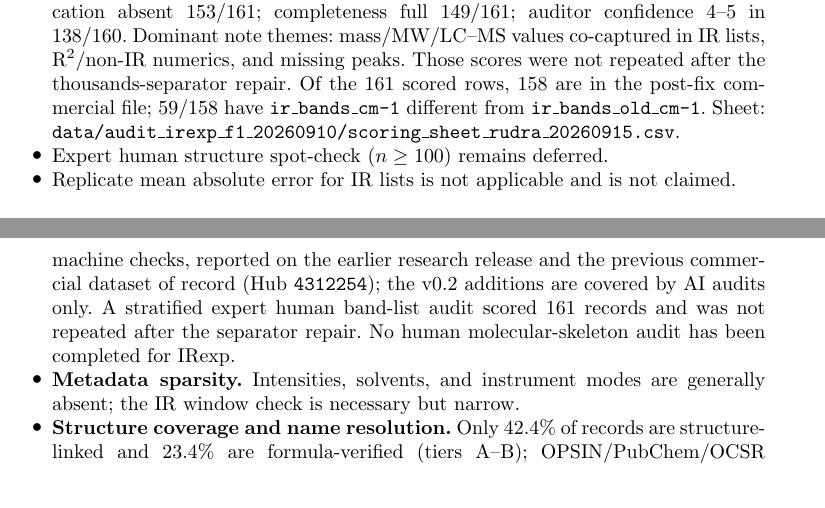
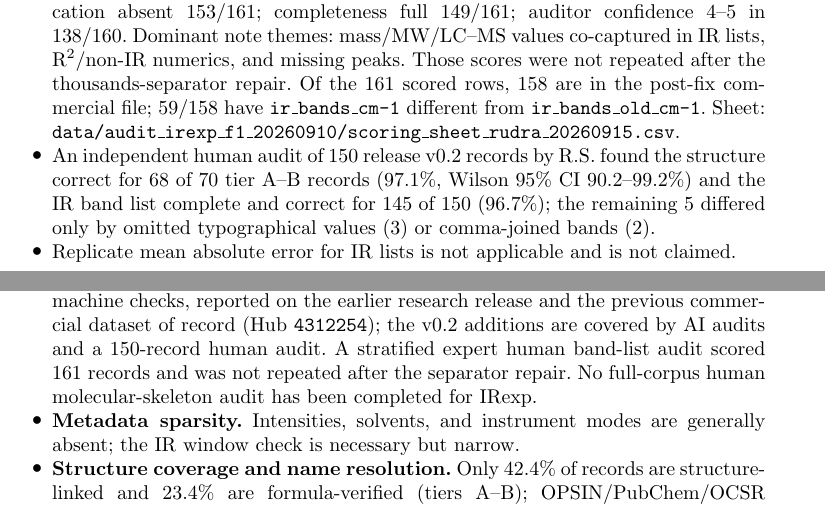
Before and after one commit to IlkhamFY/IRexp, a LaTeX paper (scientific_data.tex): two parts of pages 17 and 19 of 23, joined at a grey line, cut so that both start at the same text. Compiled offline with pdfLaTeX.

Commit message:
release v0.2 ms

```diff
--- a/scientific_data.tex
+++ b/scientific_data.tex
@@ -968,7 +968,11 @@ Row counts are in \texttt{data/irexp\_stats.json}.
         \texttt{ir\_bands\_old\_cm-1}.
         Sheet:
         \texttt{data/audit\_irexp\_f1\_20260910/scoring\_sheet\_rudra\_20260915.csv}.
-  \item Expert human structure spot-check ($n\geq 100$) remains deferred.
+  \item An independent human audit of 150 release v0.2 records by R.S. found the
+        structure correct for 68 of 70 tier A--B records (97.1\%, Wilson 95\% CI
+        90.2--99.2\%) and the IR band list complete and correct for 145 of 150
+        (96.7\%); the remaining 5 differed only by omitted typographical values (3)
+        or comma-joined bands (2).
   \item Replicate mean absolute error for IR lists is not applicable and is not claimed.
 \end{itemize}
 
@@ -1044,10 +1048,10 @@ Row counts are in \texttt{data/irexp\_stats.json}.
         harvest-path recall proxies ($n=120$ papers), and a stratified consistency
         audit ($n=280$) are machine checks, reported on the earlier research
         release and the previous commercial dataset of record (Hub \texttt{4312254});
-        the v0.2 additions are covered by AI audits only.
+        the v0.2 additions are covered by AI audits and a 150-record human audit.
         A stratified expert human band-list audit scored 161 records and was
         not repeated after the separator repair.
-        No human molecular-skeleton audit has been completed for IRexp.
+        No full-corpus human molecular-skeleton audit has been completed for IRexp.
   \item \textbf{Metadata sparsity.} Intensities, solvents, and instrument modes are
         generally absent; the IR window check is necessary but narrow.
   \item \textbf{Structure coverage and name resolution.} Only 42.4\% of records are
```
Also changed, not shown: cover_letter/COVER_LETTER.md (+1 -1 lines), cover_letter/cover_letter.tex (+2 -2 lines), scientific_data.tex (6 more changed lines).
